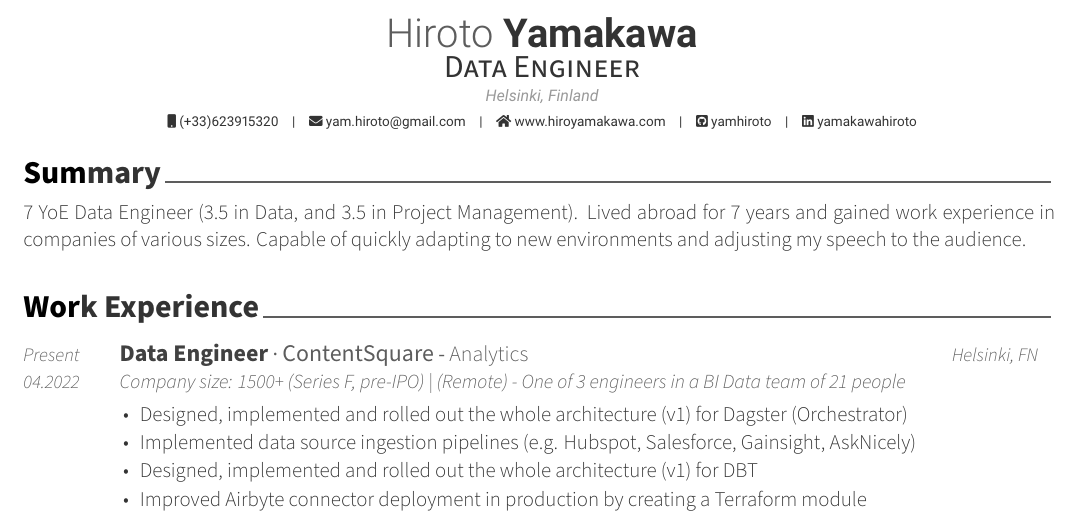
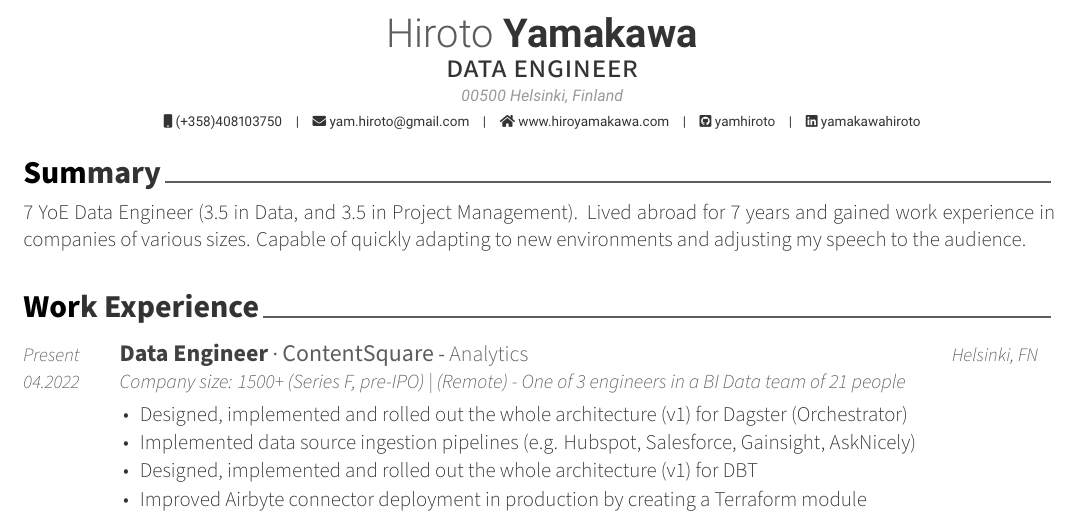
Before and after one commit to yamhiroto/yamhiroto-cv, a LaTeX CV (src/cv.tex): part of the page, cut so that both start at the same text. Compiled offline with XeLaTeX.

Commit message:
template: update address and phone number to finnish

```diff
--- a/src/cv.tex
+++ b/src/cv.tex
@@ -53,10 +53,10 @@
 % Available options: circle|rectangle,edge/noedge,left/right
 % \photo{./examples/profile.png}
 \name{Hiroto}{Yamakawa}
-\position{Data Engineer} %{\enskip\cdotp\enskip}Software Architect}
-\address{Helsinki, Finland}
+\position{data engineer} %{\enskip\cdotp\enskip}Software Architect}
+\address{00500 Helsinki, Finland}
 
-\mobile{(+33)623915320}
+\mobile{(+358)408103750}%(+33)623915320}
 \email{yam.hiroto@gmail.com}
 %\dateofbirth{January 1st, 1970}
 \homepage{www.hiroyamakawa.com}
```
